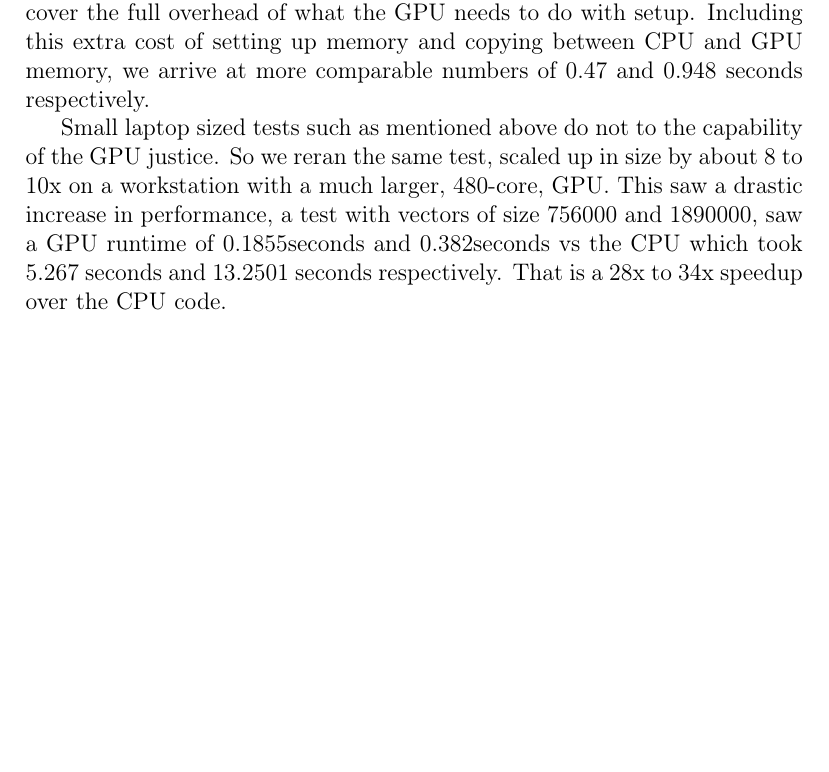
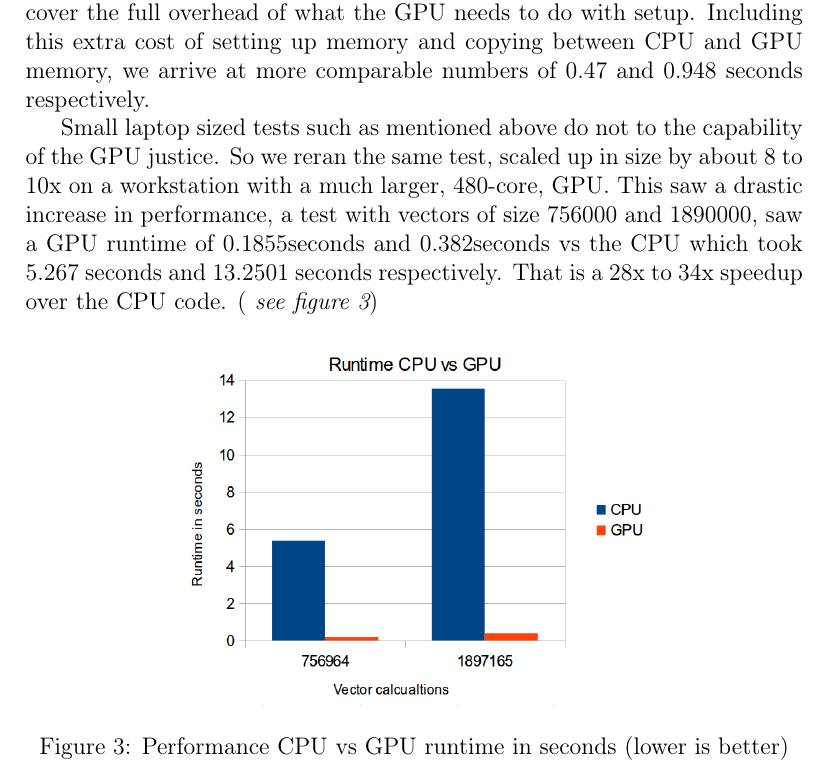
Before and after one commit to madmaze/parallel-mcca, a LaTeX paper (paper.tex): part of page 6 of 7 before the commit and part of page 6 of 8 after it, cut so that both start at the same text, the shorter picture padded with empty space. Compiled offline with pdfLaTeX.

Commit message:
added graph

```diff
--- a/paper.tex
+++ b/paper.tex
@@ -114,8 +114,13 @@ The GPU is then set to launch as many threads as there are co-occurrence values
 
 Since our results are mainly focused on the speedup gained with the same amount of processing we will mostly discuss the performance for the same operations, CPU vs GPU. The GPU executing a small test on a laptop, transforming English and German co-occurrence matrices, took 0.0004839 seconds and 0.000082015 seconds respectively. The counter part on the CPU too 0.636 seconds and 1.3375 seconds respectively. This however does not cover the full overhead of what the GPU needs to do with setup. Including this extra cost of setting up memory and copying between CPU and GPU memory, we arrive at more comparable numbers of 0.47 and 0.948 seconds respectively.
 
-Small laptop sized tests such as mentioned above do not to the capability of the GPU justice. So we reran the same test, scaled up in size by about 8 to 10x on a workstation with a much larger, 480-core, GPU. This saw a drastic increase in performance, a test with vectors of size 756000 and 1890000, saw a GPU runtime of 0.1855seconds and 0.382seconds vs the CPU which took 5.267 seconds and 13.2501 seconds respectively. That is a 28x to 34x speedup over the CPU code.
-
+Small laptop sized tests such as mentioned above do not to the capability of the GPU justice. So we reran the same test, scaled up in size by about 8 to 10x on a workstation with a much larger, 480-core, GPU. This saw a drastic increase in performance, a test with vectors of size 756000 and 1890000, saw a GPU runtime of 0.1855seconds and 0.382seconds vs the CPU which took 5.267 seconds and 13.2501 seconds respectively. That is a 28x to 34x speedup over the CPU code. (\emph{ see figure \ref{graph}})
+\begin{figure}[htb]
+\centering
+\includegraphics[scale=.35]{graph.png}
+\caption{Performance CPU vs GPU runtime in seconds (lower is better)}
+  \label{graph}
+\end{figure}
 \section{Conclusions}
 We can see that the GPU outperforms the CPU implementation. However, we need to consider that we are comparing a single core CPU application against a highly parallel GPU application. If the CPU implementation were translated into C or C++ and made multi-threaded, it would be a much closer competition. Overall, the GPU will still take the lead, leaving even the fastest CPUs in the dust.
 
```
Also changed, not shown: graph.png (added).
